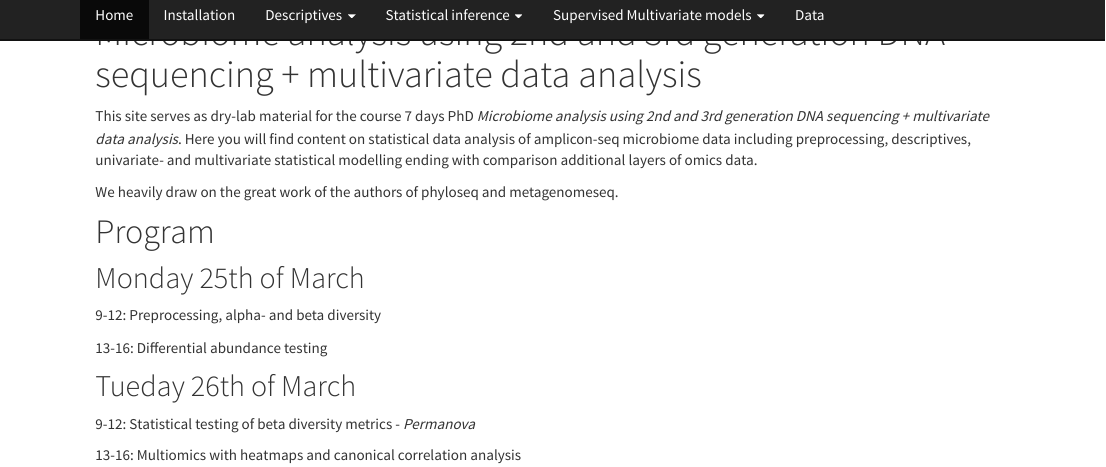
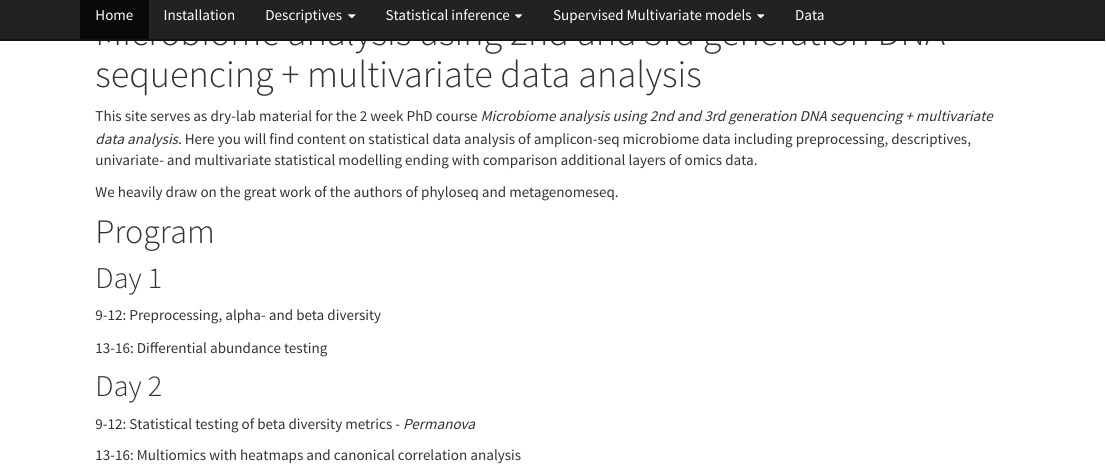
Before and after one commit to mortenarendt/MicrobiomeDataAnalysis, an R Markdown document (about.Rmd): the page in a window 1100 px wide, from 60 px down. The pictures show the output file about.html that the author committed with the source, opened offline; library style sheets and scripts come from the installed R packages.

Commit message:
date updated

```diff
--- a/about.Rmd
+++ b/about.Rmd
@@ -5,19 +5,19 @@ output:
     number_sections: TRUE
 ---
 
-This site serves as dry-lab material for the course 7 days PhD  _Microbiome analysis using 2nd and 3rd generation DNA sequencing + multivariate data analysis_. Here you will find content on statistical data analysis of amplicon-seq microbiome data including preprocessing, descriptives, univariate- and multivariate statistical modelling ending with comparison additional layers of omics data.
+This site serves as dry-lab material for the 2 week PhD course  _Microbiome analysis using 2nd and 3rd generation DNA sequencing + multivariate data analysis_. Here you will find content on statistical data analysis of amplicon-seq microbiome data including preprocessing, descriptives, univariate- and multivariate statistical modelling ending with comparison additional layers of omics data.
 
 We heavily draw on the great work of the authors of phyloseq and metagenomeseq.
 
 # Program {-}
 
-## Monday 25th of March {-}
+## Day 1 {-}
 
 9-12: Preprocessing, alpha- and beta diversity
 
 13-16: Differential abundance testing
 
-## Tueday 26th of March {-}
+## Day 2 {-}
 
 9-12: Statistical testing of beta diversity metrics - _Permanova_
 
```
Also changed, not shown: about.html.
